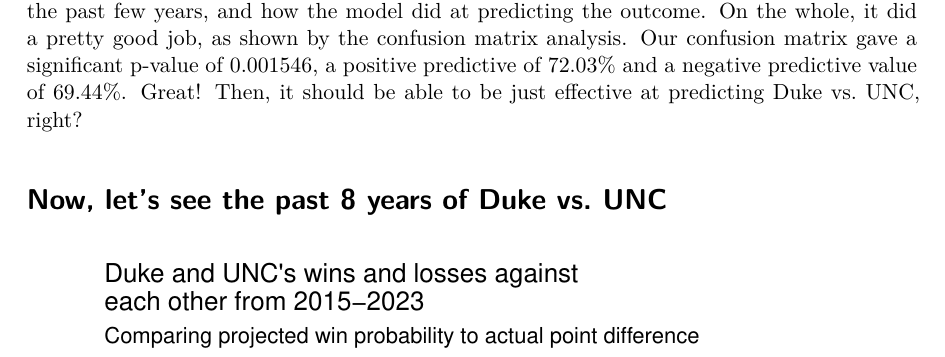
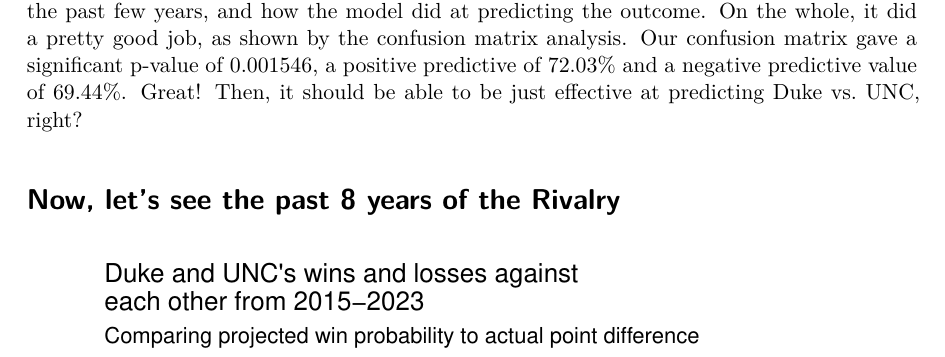
Before and after one commit to D-Fenoglio/duke-unc-rivalry-forecasting, a Quarto document (cbbdata.qmd): part of page 5 of 7, cut so that both start at the same text. The pictures show the output file cbbdata.pdf that the author committed with the source.

Commit message:
made a small change

````diff
--- a/cbbdata.qmd
+++ b/cbbdata.qmd
@@ -238,7 +238,7 @@
 
 This graph allows us to see the distribution of Duke and North Carolina's ACC games from the past few years, and how the model did at predicting the outcome. On the whole, it did a pretty good job, as shown by the confusion matrix analysis. Our confusion matrix gave a significant p-value of 0.001546, a positive predictive of 72.03% and a negative predictive value of 69.44%. Great! Then, it should be able to be just effective at predicting Duke vs. UNC, right?
 
-# Now, let's see the past 8 years of Duke vs. UNC
+# Now, let's see the past 8 years of the Rivalry
 
 ```{r graph for Duke UNC games, echo=FALSE}
 real_results <- real_results %>%
````
Also changed, not shown: cbbdata.pdf.
